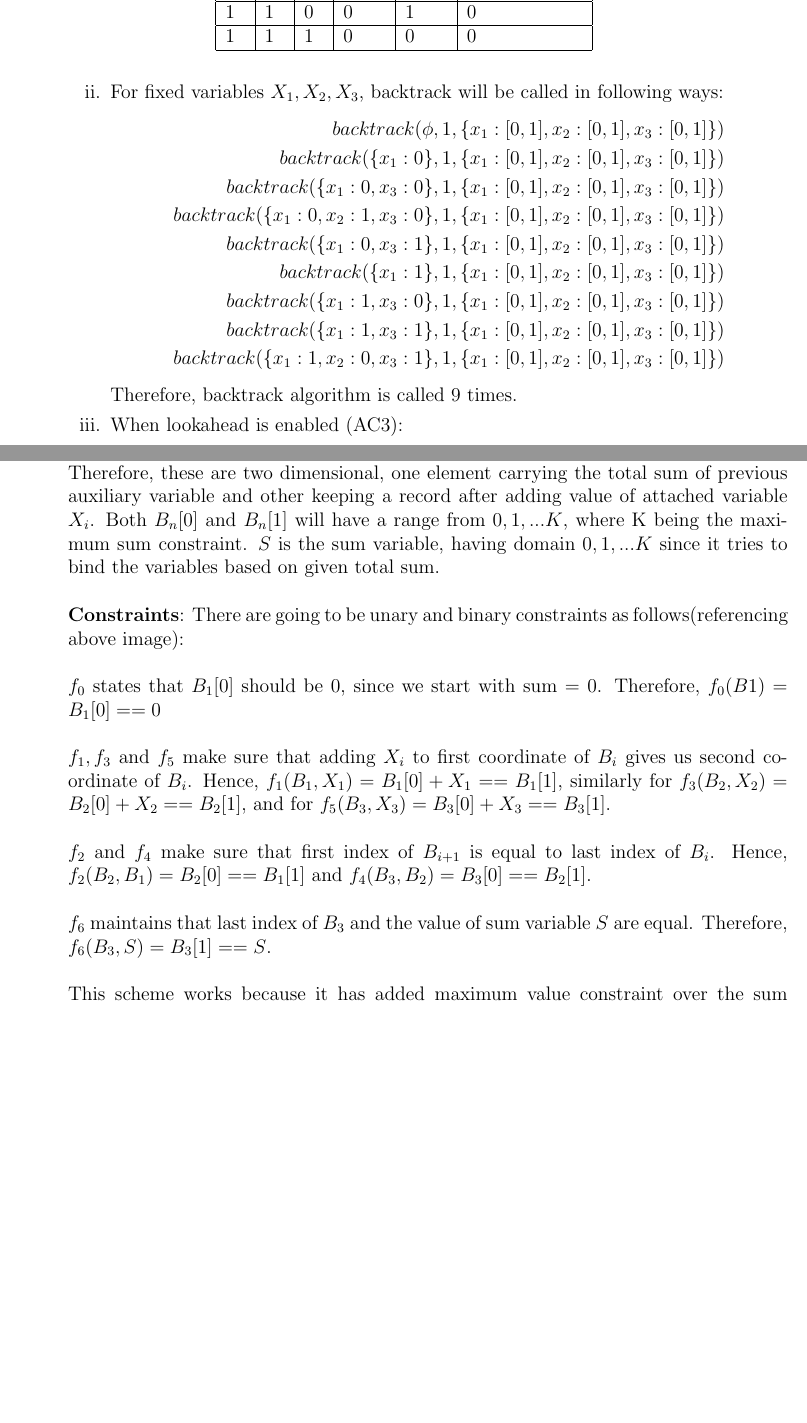
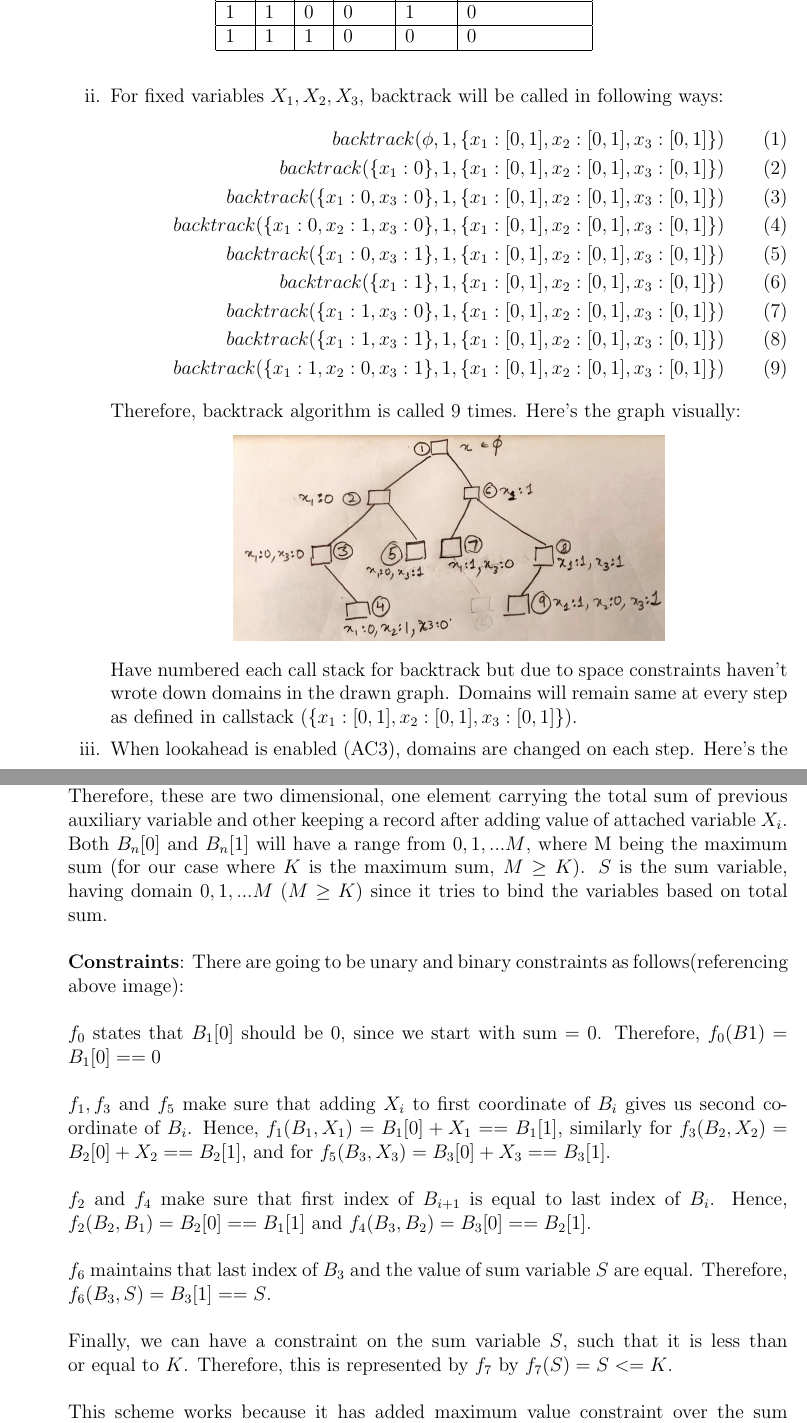
Before and after one commit to psr-ai/cs221, a LaTeX problem sheet (homeworks/scheduling/scheduling/scheduling.tex): two parts of pages 2 and 3 of 6 before the commit and two parts of pages 2 and 4 of 7 after it, joined at a grey line, cut so that both start at the same text, the shorter picture padded with empty space. Compiled offline with pdfLaTeX.

Commit message:
feat(scheduling): implement better problem 0

```diff
--- a/homeworks/scheduling/scheduling/scheduling.tex
+++ b/homeworks/scheduling/scheduling/scheduling.tex
@@ -56,7 +56,7 @@ x1 & x2 & x3 & t1(x) & t2(x) & \textbf{Consistency}  \\
 \end{tabular}
 \end{table}
   \item For fixed variables $X_1, X_2, X_3$, backtrack will be called in following ways:
-  \begin{align*}
+  \begin{align}
   backtrack(\phi, 1, \{x_1: [0, 1], x_2: [0, 1], x_3: [0,1]\}) \\
   backtrack(\{x_1: 0\}, 1, \{x_1: [0, 1], x_2: [0, 1], x_3: [0,1]\}) \\
   backtrack(\{x_1: 0, x_3: 0\}, 1, \{x_1: [0, 1], x_2: [0, 1], x_3: [0,1]\}) \\
@@ -66,3 +66,11 @@ x1 & x2 & x3 & t1(x) & t2(x) & \textbf{Consistency}  \\
   backtrack(\{x_1: 1, x_3: 0\}, 1, \{x_1: [0, 1], x_2: [0, 1], x_3: [0,1]\}) \\
   backtrack(\{x_1: 1, x_3: 1\}, 1, \{x_1: [0, 1], x_2: [0, 1], x_3: [0,1]\}) \\
   backtrack(\{x_1: 1, x_2: 0, x_3: 1\}, 1, \{x_1: [0, 1], x_2: [0, 1], x_3: [0,1]\})
+  \end{align}
+  Therefore, backtrack algorithm is called 9 times. Here's the graph visually:
+  \begin{center}
+  \includegraphics[scale=0.1]{IMG_2248.jpg}
+  \end{center}
+  Have numbered each call stack for backtrack but due to space constraints haven't wrote down domains in the drawn graph. Domains will remain same at every step as defined in callstack ($\{x_1: [0, 1], x_2: [0, 1], x_3: [0,1]\}$).
+  \item When lookahead is enabled (AC3), domains are changed on each step. Here's the callstack:
+  \begin{align*}
@@ -69,4 +84 @@ x1 & x2 & x3 & t1(x) & t2(x) & \textbf{Consistency}  \\
   \end{align*}
-  Therefore, backtrack algorithm is called 9 times.
-  \item When lookahead is enabled (AC3):
-  \begin{align*}
@@ -89,12 +96,13 @@ x1 & x2 & x3 & t1(x) & t2(x) & \textbf{Consistency}  \\
   \begin{center}
   \includegraphics[scale=0.1]{IMG_2240.jpg}
   \end{center}
-  \textbf{Domains}: $X_1$, $X_2$ and $X_3$ are the given variables with domains $\{0, 1, 2\}$ each. As discussed earlier, auxiliary variables $B_1$, $B_2$ and $B_3$ keep a track of the total sum. Therefore, these are two dimensional, one element carrying the total sum of previous auxiliary variable and other keeping a record after adding value of attached variable $X_i$. Both $B_n[0]$ and $B_n[1]$ will have a range from $0, 1, ... K$, where K being the maximum sum constraint. $S$ is the sum variable, having domain $0, 1, ... K$ since it tries to bind the variables based on given total sum. \\ \\
+  \textbf{Domains}: $X_1$, $X_2$ and $X_3$ are the given variables with domains $\{0, 1, 2\}$ each. As discussed earlier, auxiliary variables $B_1$, $B_2$ and $B_3$ keep a track of the total sum. Therefore, these are two dimensional, one element carrying the total sum of previous auxiliary variable and other keeping a record after adding value of attached variable $X_i$. Both $B_n[0]$ and $B_n[1]$ will have a range from $0, 1, ... M$, where M being the maximum sum (for our case where $K$ is the maximum sum, $M \geq K$). $S$ is the sum variable, having domain $0, 1, ... M$ ($M \geq K$) since it tries to bind the variables based on total sum. \\ \\
   \textbf{Constraints}: There are going to be unary and binary constraints as follows(referencing above image): \\ \\
   $f_0$ states that $B_1[0]$ should be 0, since we start with sum = 0. Therefore, $f_0(B1) = B_1[0] == 0$ \\ \\
   $f_1, f_3$ and $f_5$ make sure that adding $X_i$ to first coordinate of $B_i$ gives us second coordinate of $B_i$. Hence, $f_1(B_1, X_1) = B_1[0] + X_1 == B_1[1]$, similarly for $f_3(B_2, X_2) = B_2[0] + X_2 == B_2[1]$, and for $f_5(B_3, X_3) = B_3[0] + X_3 == B_3[1]$. \\ \\
   $f_2$ and $f_4$ make sure that first index of $B_{i+1}$ is equal to last index of $B_{i}$. Hence, $f_2(B_2, B_1) = B_2[0] == B_1[1]$ and $f_4(B_3, B_2) = B_3[0] == B_2[1]$. \\ \\
   $f_6$ maintains that last index of $B_3$ and the value of sum variable $S$ are equal. Therefore, $f_6(B_3, S) = B_3[1] == S$. \\ \\
+  Finally, we can have a constraint on the sum variable $S$, such that it is less than or equal to $K$. Therefore, this is represented by $f_7$ by $f_7(S) = S <= K$. \\\\
   This scheme works because it has added maximum value constraint over the sum of all three variables through auxiliary sum variable $S$, along with propagating sum of variables one by one from $X_1$ to $X_3$ using $B_1$, $B_2$ and $B_3$.
 \end{enumerate}
 
```
Also changed, not shown: homeworks/scheduling/scheduling/IMG_2240.JPG, homeworks/scheduling/scheduling/IMG_2248.JPG (added), homeworks/scheduling/scheduling/IMG_2249.JPG (added), homeworks/scheduling/scheduling/scheduling.tex (20 more changed lines), 3 other files.
